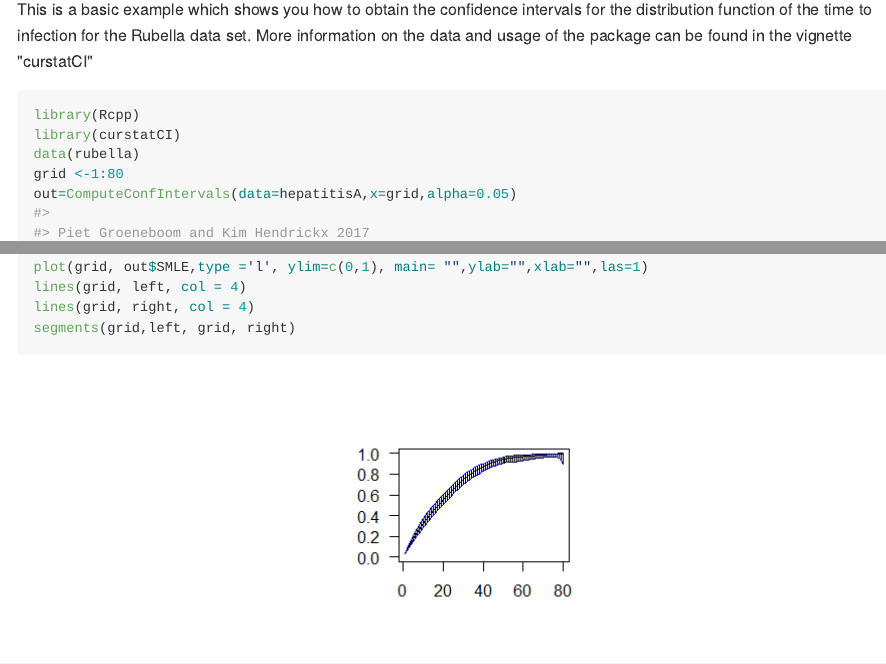
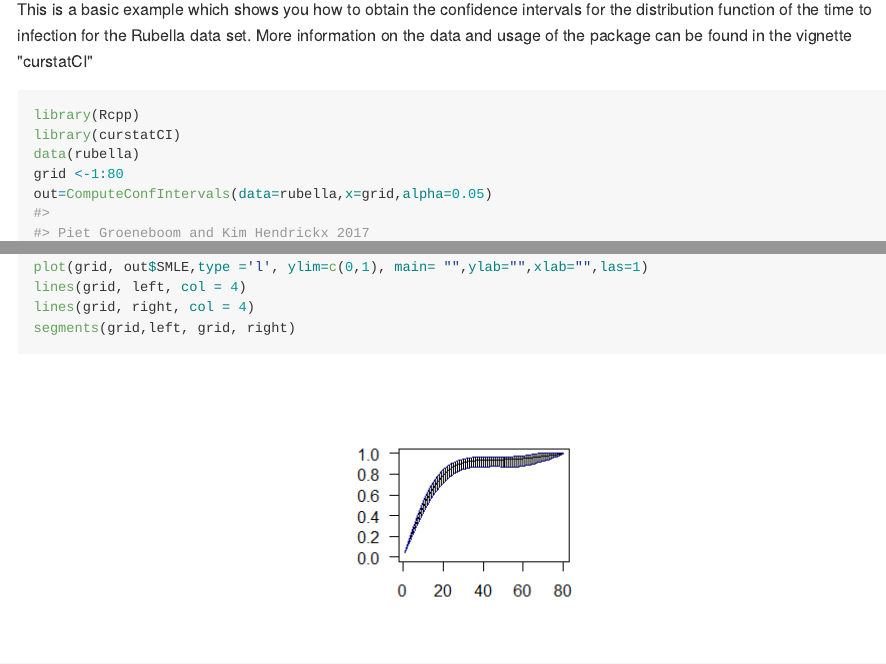
Before and after one commit to kimhendrickx/curstatCI, an R Markdown document (README.Rmd): the page in a window 1100 px wide, from 540 px down, and a second part further down, joined at a grey line. The pictures show the output file README.md that the author committed with the source, drawn offline in the style of GitHub; long lines of code are wrapped.

Commit message:
change hepatitisA to rubella

```diff
--- a/README.Rmd
+++ b/README.Rmd
@@ -36,7 +36,7 @@ library(Rcpp)
 library(curstatCI)
 data(rubella)
 grid <-1:80
-out=ComputeConfIntervals(data=hepatitisA,x=grid,alpha=0.05)
+out=ComputeConfIntervals(data=rubella,x=grid,alpha=0.05)
 
 left<-out$CI[,1]
 right<-out$CI[,2]
```
Also changed, not shown: README-unnamed-chunk-2-1.png, README.md.
